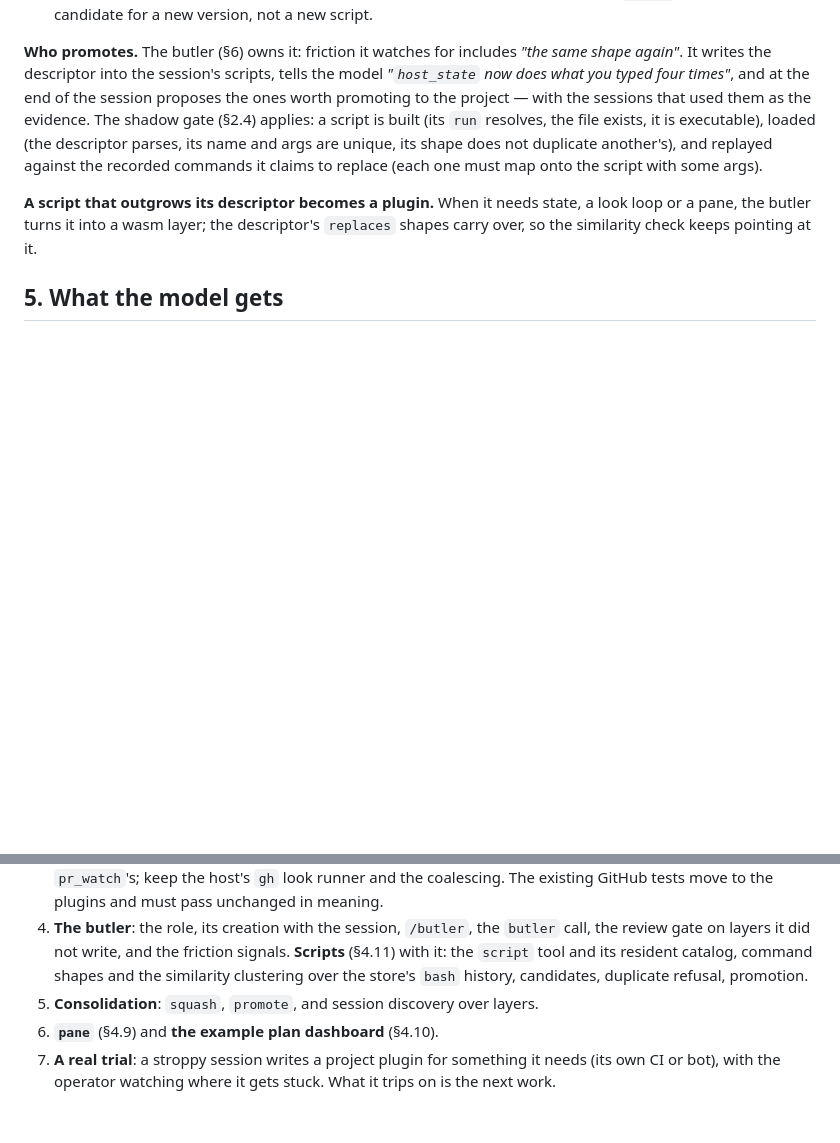
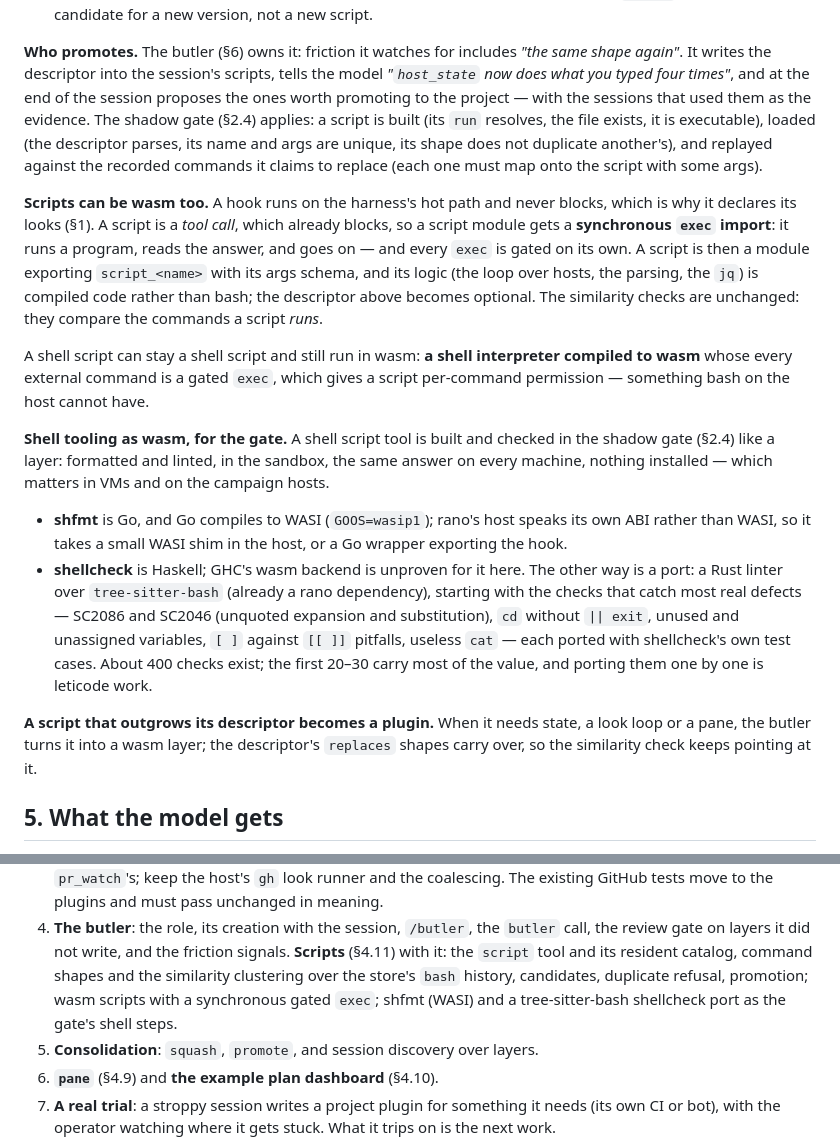
Before and after one commit to deadtrickster/letibot, a Markdown page: docs/plugins-plan.md, 2 parts joined by grey strips. Rendered like a GitHub page; blank space fills up the shorter version.

Commit message:
docs: scripts as wasm, and shell tooling as wasm for the gate
A script is a tool call, which already blocks, so unlike a hook a script module may have a synchronous exec import, each exec gated on its own; a shell interpreter compiled to wasm would give even a shell script per-command permission. Shell script tools are formatted and linted in the shadow gate: shfmt through WASI, and shellcheck ported to a Rust linter over tree-sitter-bash, its most valuable checks first, each with shellcheck's own test cases.

```diff
--- a/docs/plugins-plan.md
+++ b/docs/plugins-plan.md
@@ -421,6 +421,31 @@ a script is built (its `run` resolves, the file exists, it is executable), loade
 parses, its name and args are unique, its shape does not duplicate another's), and replayed against
 the recorded commands it claims to replace (each one must map onto the script with some args).
 
+**Scripts can be wasm too.** A hook runs on the harness's hot path and never blocks, which is why
+it declares its looks (§1). A script is a *tool call*, which already blocks, so a script module gets
+a **synchronous `exec` import**: it runs a program, reads the answer, and goes on — and every
+`exec` is gated on its own. A script is then a module exporting `script_<name>` with its args
+schema, and its logic (the loop over hosts, the parsing, the `jq`) is compiled code rather than
+bash; the descriptor above becomes optional. The similarity checks are unchanged: they compare the
+commands a script *runs*.
+
+A shell script can stay a shell script and still run in wasm: **a shell interpreter compiled to
+wasm** whose every external command is a gated `exec`, which gives a script per-command permission
+— something bash on the host cannot have.
+
+**Shell tooling as wasm, for the gate.** A shell script tool is built and checked in the shadow gate
+(§2.4) like a layer: formatted and linted, in the sandbox, the same answer on every machine, nothing
+installed — which matters in VMs and on the campaign hosts.
+
+- **shfmt** is Go, and Go compiles to WASI (`GOOS=wasip1`); rano's host speaks its own ABI rather
+  than WASI, so it takes a small WASI shim in the host, or a Go wrapper exporting the hook.
+- **shellcheck** is Haskell; GHC's wasm backend is unproven for it here. The other way is a port:
+  a Rust linter over `tree-sitter-bash` (already a rano dependency), starting with the checks that
+  catch most real defects — SC2086 and SC2046 (unquoted expansion and substitution), `cd` without
+  `|| exit`, unused and unassigned variables, `[ ]` against `[[ ]]` pitfalls, useless `cat` — each
+  ported with shellcheck's own test cases. About 400 checks exist; the first 20–30 carry most of
+  the value, and porting them one by one is leticode work.
+
 **A script that outgrows its descriptor becomes a plugin.** When it needs state, a look loop or a
 pane, the butler turns it into a wasm layer; the descriptor's `replaces` shapes carry over, so the
 similarity check keeps pointing at it.
@@ -547,7 +572,9 @@ why its work runs between the session's turns when the two share a server.
 4. **The butler**: the role, its creation with the session, `/butler`, the `butler` call, the
    review gate on layers it did not write, and the friction signals.
    **Scripts** (§4.11) with it: the `script` tool and its resident catalog, command shapes and the
-   similarity clustering over the store's `bash` history, candidates, duplicate refusal, promotion.
+   similarity clustering over the store's `bash` history, candidates, duplicate refusal, promotion;
+   wasm scripts with a synchronous gated `exec`; shfmt (WASI) and a tree-sitter-bash shellcheck port
+   as the gate's shell steps.
 5. **Consolidation**: `squash`, `promote`, and session discovery over layers.
 6. **`pane`** (§4.9) and **the example plan dashboard** (§4.10).
 7. **A real trial**: a stroppy session writes a project plugin for something it needs (its own CI
```
